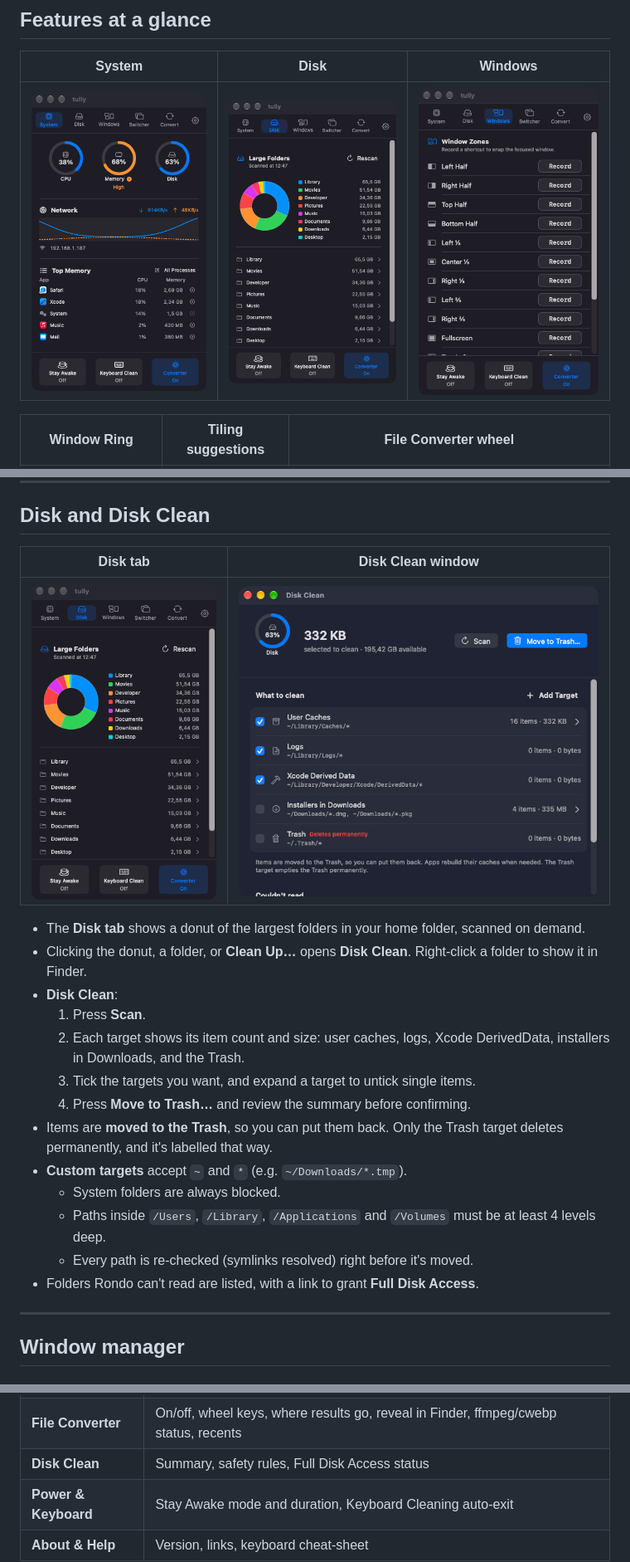
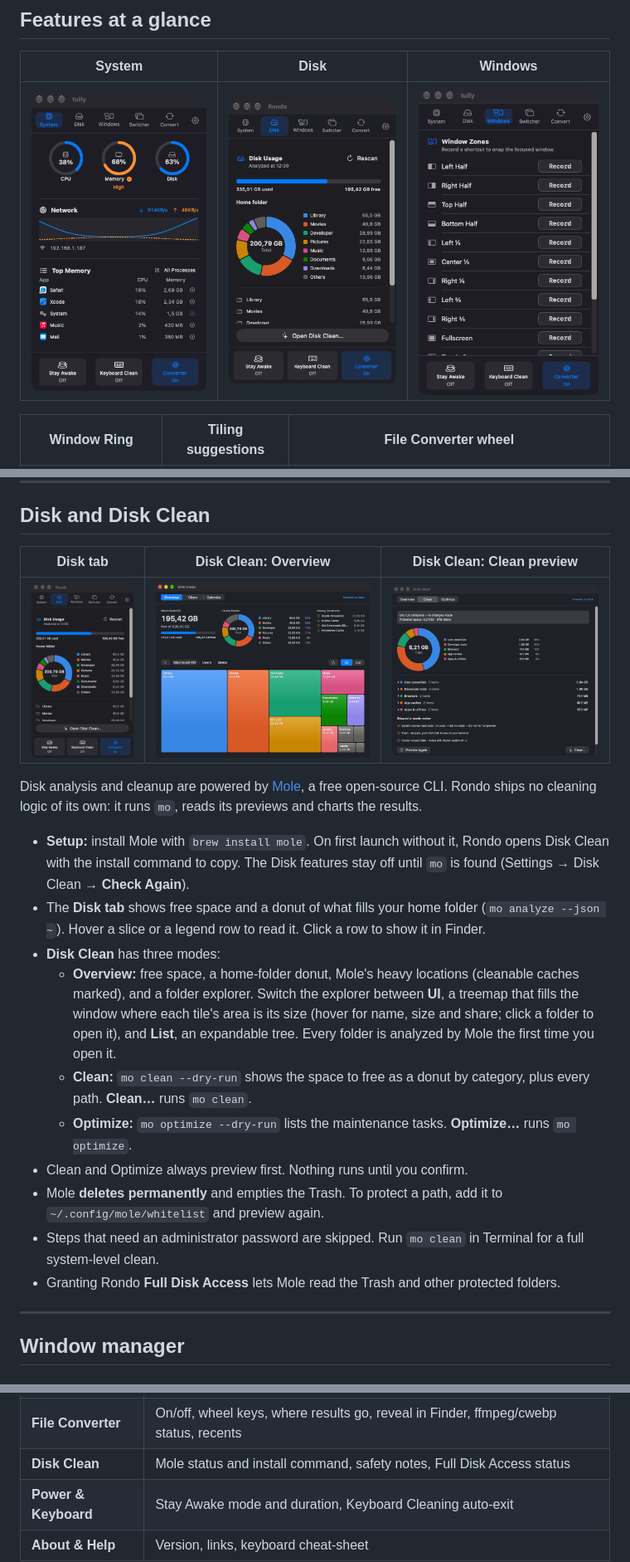
Before and after one commit to simone98dm/Rondo, a Markdown page: README.md, 3 parts joined by grey strips. Shown: that part at 83% size. Drawn GitHub-style; pictures changed too: screenshot/disk-clean-clean.png (added), screenshot/disk-clean.png, screenshot/popover-disk.png.

Commit message:
docs: document Mole-powered Disk Clean and refresh screenshots
- README and website describe the Mole setup, the Overview / Clean /
  Optimize modes, safety and Full Disk Access; credit Mole.
- New and updated Disk screenshots, plus a Clean preview capture.
- Correct the privacy claim: the only network request is the daily
  update check, which can be turned off.

```diff
--- a/README.md
+++ b/README.md
@@ -93,23 +93,22 @@ Settings → **Menu Bar** has a live preview on light and dark menu bars.
 
 ## Disk and Disk Clean
 
-| Disk tab | Disk Clean window |
-| :---: | :---: |
-| ![Disk tab](screenshot/popover-disk.png) | ![Disk Clean](screenshot/disk-clean.png) |
+| Disk tab | Disk Clean: Overview | Disk Clean: Clean preview |
+| :---: | :---: | :---: |
+| ![Disk tab](screenshot/popover-disk.png) | ![Disk Clean overview with treemap](screenshot/disk-clean.png) | ![Clean preview by category](screenshot/disk-clean-clean.png) |
 
-- The **Disk tab** shows a donut of the largest folders in your home folder, scanned on demand.
-- Clicking the donut, a folder, or **Clean Up…** opens **Disk Clean**. Right-click a folder to show it in Finder.
-- **Disk Clean**:
-  1. Press **Scan**.
-  2. Each target shows its item count and size: user caches, logs, Xcode DerivedData, installers in Downloads, and the Trash.
-  3. Tick the targets you want, and expand a target to untick single items.
-  4. Press **Move to Trash…** and review the summary before confirming.
-- Items are **moved to the Trash**, so you can put them back. Only the Trash target deletes permanently, and it's labelled that way.
-- **Custom targets** accept `~` and `*` (e.g. `~/Downloads/*.tmp`).
-  - System folders are always blocked.
-  - Paths inside `/Users`, `/Library`, `/Applications` and `/Volumes` must be at least 4 levels deep.
-  - Every path is re-checked (symlinks resolved) right before it's moved.
-- Folders Rondo can't read are listed, with a link to grant **Full Disk Access**.
+Disk analysis and cleanup are powered by [Mole](https://github.com/tw93/mole), a free open-source CLI. Rondo ships no cleaning logic of its own: it runs `mo`, reads its previews and charts the results.
+
+- **Setup:** install Mole with `brew install mole`. On first launch without it, Rondo opens Disk Clean with the install command to copy. The Disk features stay off until `mo` is found (Settings → Disk Clean → **Check Again**).
+- The **Disk tab** shows free space and a donut of what fills your home folder (`mo analyze --json ~`). Hover a slice or a legend row to read it. Click a row to show it in Finder.
+- **Disk Clean** has three modes:
+  - **Overview:** free space, a home-folder donut, Mole's heavy locations (cleanable caches marked), and a folder explorer. Switch the explorer between **UI**, a treemap that fills the window where each tile's area is its size (hover for name, size and share; click a folder to open it), and **List**, an expandable tree. Every folder is analyzed by Mole the first time you open it.
+  - **Clean:** `mo clean --dry-run` shows the space to free as a donut by category, plus every path. **Clean…** runs `mo clean`.
+  - **Optimize:** `mo optimize --dry-run` lists the maintenance tasks. **Optimize…** runs `mo optimize`.
+- Clean and Optimize always preview first. Nothing runs until you confirm.
+- Mole **deletes permanently** and empties the Trash. To protect a path, add it to `~/.config/mole/whitelist` and preview again.
+- Steps that need an administrator password are skipped. Run `mo clean` in Terminal for a full system-level clean.
+- Granting Rondo **Full Disk Access** lets Mole read the Trash and other protected folders.
 
 ---
 
@@ -227,7 +226,7 @@ A regular window (⌘,) with a searchable sidebar:
 | **Window Ring** | Trigger (default ⌃⌥, remappable), ring on/off, size, preview, haptics, direction map |
 | **Window Switcher** | Enable, shortcut, permissions |
 | **File Converter** | On/off, wheel keys, where results go, reveal in Finder, ffmpeg/cwebp status, recents |
-| **Disk Clean** | Summary, safety rules, Full Disk Access status |
+| **Disk Clean** | Mole status and install command, safety notes, Full Disk Access status |
 | **Power & Keyboard** | Stay Awake mode and duration, Keyboard Cleaning auto-exit |
 | **About & Help** | Version, links, keyboard cheat-sheet |
 
```
Also changed, not shown: other parts of README.md (+7 -7 lines), docs/assets/disk-clean.png, screenshot/settings-diskClean.png, 3 other files.
